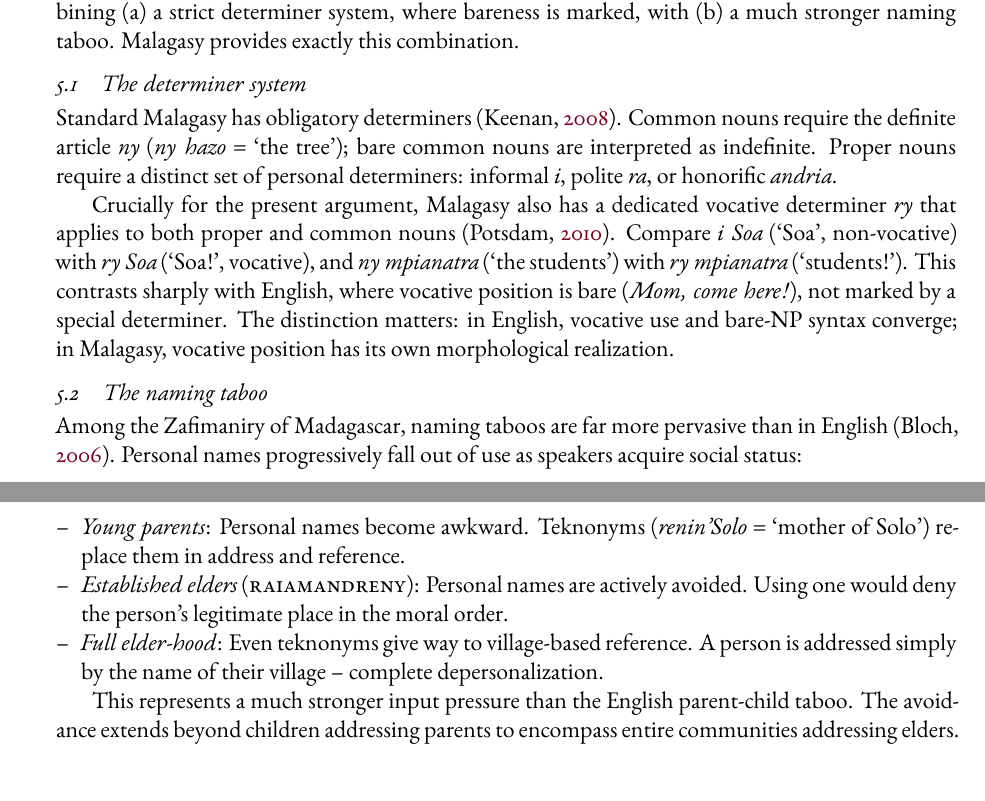
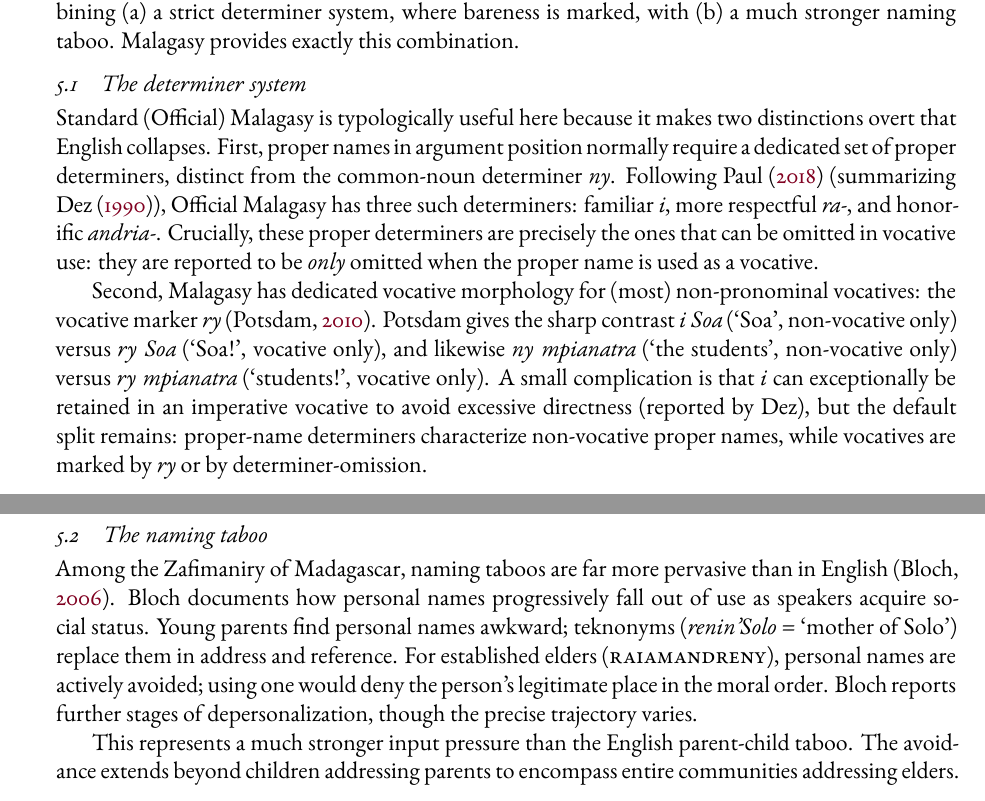
Before and after one commit to BrettRey/English_kinship_terms, a LaTeX paper (main.tex): two parts of pages 10 and 11 of 15, joined at a grey line, cut so that both start at the same text. The pictures show the PDF file main.pdf that the author committed with the source.

Commit message:
Adopt ChatGPT Malagasy corrections
- Proper-name determiners omitted in vocatives (default), not replaced by ry
- Added Dez 1990 citation (per Paul 2018 bibliography)
- Softened Bloch staging claim ('further stages' not precise trajectory)
- Politeness exception: i can be retained in imperative vocatives

```diff
--- a/main.tex
+++ b/main.tex
@@ -287,19 +287,13 @@ The English-internal evidence is suggestive, but the strongest test would come f
 
 \subsection{The determiner system}
 
-Standard Malagasy has obligatory determiners \citep{Keenan2008}. Common nouns require the definite article \mention{ny} (\mention{ny hazo} = `the tree'); bare common nouns are interpreted as indefinite. Proper nouns require a distinct set of personal determiners: informal \mention{i}, polite \mention{ra}, or honorific \mention{andria}.
+Standard (Official) Malagasy is typologically useful here because it makes two distinctions overt that English collapses. First, proper names in argument position normally require a dedicated set of proper determiners, distinct from the common-noun determiner \mention{ny}. Following \textcite{Paul2018} (summarizing \textcite{Dez1990}), Official Malagasy has three such determiners: familiar \mention{i}, more respectful \mention{ra-}, and honorific \mention{andria-}. Crucially, these proper determiners are precisely the ones that can be omitted in vocative use: they are reported to be \emph{only} omitted when the proper name is used as a vocative.
 
-Crucially for the present argument, Malagasy also has a dedicated vocative determiner \mention{ry} that applies to both proper and common nouns \citep{Potsdam2010}. Compare \mention{i Soa} (`Soa', non-vocative) with \mention{ry Soa} (`Soa!', vocative), and \mention{ny mpianatra} (`the students') with \mention{ry mpianatra} (`students!'). This contrasts sharply with English, where vocative position is bare (\mention{Mom, come here!}), not marked by a special determiner. The distinction matters: in English, vocative use and bare-NP syntax converge; in Malagasy, vocative position has its own morphological realization.
+Second, Malagasy has dedicated vocative morphology for (most) non-pronominal vocatives: the vocative marker \mention{ry} \citep{Potsdam2010}. Potsdam gives the sharp contrast \mention{i Soa} (`Soa', non-vocative only) versus \mention{ry Soa} (`Soa!', vocative only), and likewise \mention{ny mpianatra} (`the students', non-vocative only) versus \mention{ry mpianatra} (`students!', vocative only). A small complication is that \mention{i} can exceptionally be retained in an imperative vocative to avoid excessive directness (reported by Dez), but the default split remains: proper-name determiners characterize non-vocative proper names, while vocatives are marked by \mention{ry} or by determiner-omission.
 
 \subsection{The naming taboo}
 
-Among the Zafimaniry of Madagascar, naming taboos are far more pervasive than in English \citep{Bloch2006}. Personal names progressively fall out of use as speakers acquire social status:
-
-\begin{itemize}
-    \item \emph{Young parents}: Personal names become awkward. Teknonyms (\mention{renin'Solo} = `mother of Solo') replace them in address and reference.
-    \item \emph{Established elders} (\term{raiamandreny}): Personal names are actively avoided. Using one would deny the person's legitimate place in the moral order.
-    \item \emph{Full elder-hood}: Even teknonyms give way to village-based reference. A person is addressed simply by the name of their village~-- complete depersonalization.
-\end{itemize}
+Among the Zafimaniry of Madagascar, naming taboos are far more pervasive than in English \citep{Bloch2006}. Bloch documents how personal names progressively fall out of use as speakers acquire social status. Young parents find personal names awkward; teknonyms (\mention{renin'Solo} = `mother of Solo') replace them in address and reference. For established elders (\term{raiamandreny}), personal names are actively avoided; using one would deny the person's legitimate place in the moral order. Bloch reports further stages of depersonalization, though the precise trajectory varies.
 
 This represents a much stronger input pressure than the English parent-child taboo. The avoidance extends beyond children addressing parents to encompass entire communities addressing elders.
 
```
Also changed, not shown: references.bib (+9 -0 lines), main.pdf.
